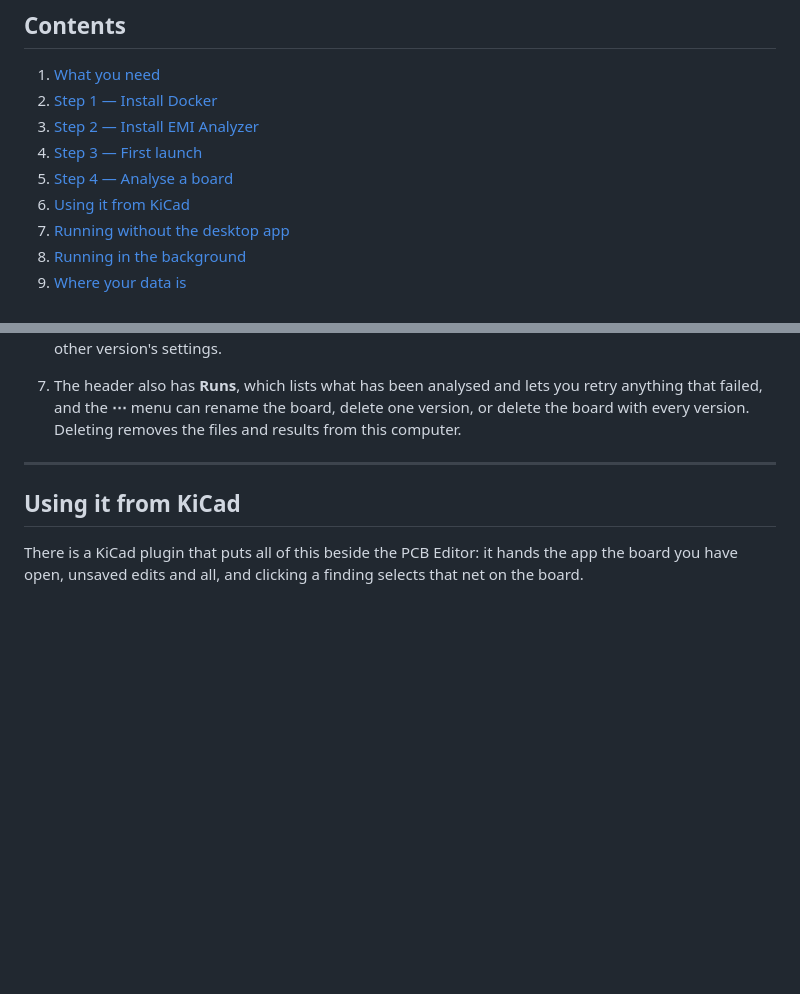
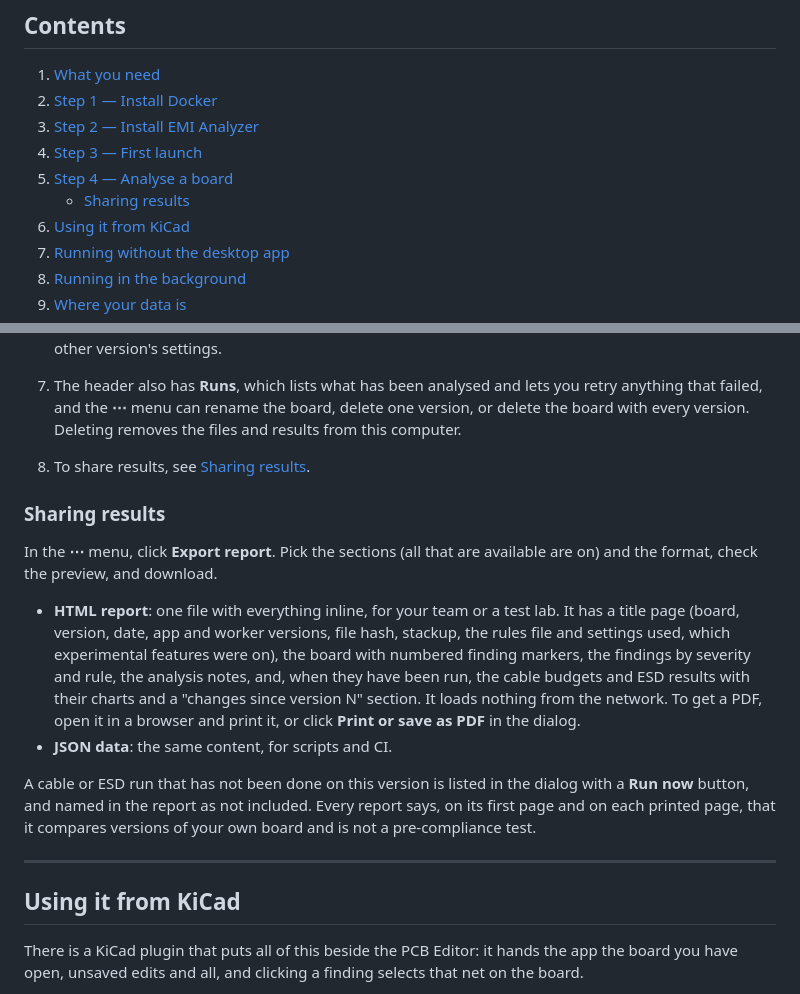
Before and after one commit to embeddedci-com/emi-analyzer, a Markdown page: README.md, 2 parts joined by grey strips. Rendered like a GitHub page; blank space fills up the shorter version.

Commit message:
Document report export
Co-Authored-By: Claude Opus 5.5 <noreply@anthropic.com>

```diff
--- a/README.md
+++ b/README.md
@@ -29,6 +29,7 @@ see the limitations page in the app, and [known issues](docs/known-issues.md).
 3. [Step 2 — Install EMI Analyzer](#step-2--install-emi-analyzer)
 4. [Step 3 — First launch](#step-3--first-launch)
 5. [Step 4 — Analyse a board](#step-4--analyse-a-board)
+   - [Sharing results](#sharing-results)
 6. [Using it from KiCad](#using-it-from-kicad)
 7. [Running without the desktop app](#running-without-the-desktop-app)
 8. [Running in the background](#running-in-the-background)
@@ -243,6 +244,26 @@ running in the background.
 7. The header also has **Runs**, which lists what has been analysed and lets you retry anything
    that failed, and the **⋯** menu can rename the board, delete one version, or delete the board
    with every version. Deleting removes the files and results from this computer.
+8. To share results, see [Sharing results](#sharing-results).
+
+### Sharing results
+
+In the **⋯** menu, click **Export report**. Pick the sections (all that are available are on)
+and the format, check the preview, and download.
+
+- **HTML report**: one file with everything inline, for your team or a test lab. It has a title
+  page (board, version, date, app and worker versions, file hash, stackup, the rules file and
+  settings used, which experimental features were on), the board with numbered finding markers,
+  the findings by severity and rule, the analysis notes, and, when they have been run, the cable
+  budgets and ESD results with their charts and a "changes since version N" section. It loads
+  nothing from the network. To get a PDF, open it in a browser and print it, or click **Print or
+  save as PDF** in the dialog.
+- **JSON data**: the same content, for scripts and CI.
+
+A cable or ESD run that has not been done on this version is listed in the dialog with a **Run
+now** button, and named in the report as not included. Every report says, on its first page and
+on each printed page, that it compares versions of your own board and is not a pre-compliance
+test.
 
 ---
 
```
Also changed, not shown: CHANGELOG.md (+3 -0 lines), docs/known-issues.md (+11 -3 lines).
